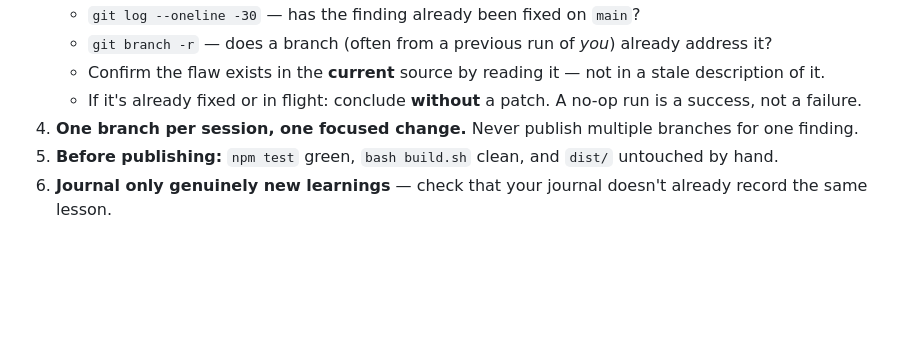
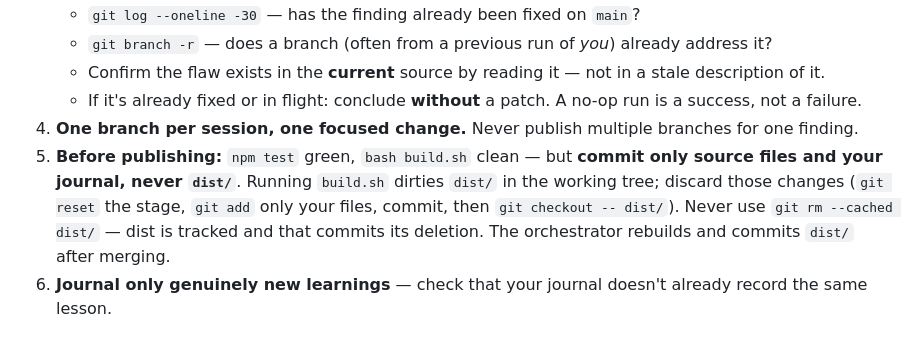
Before and after one commit to maximebories/imgsnag, a Markdown page: AGENTS.md, the part around the change. GitHub-like rendering; blank space fills up the shorter version.

```diff
--- a/AGENTS.md
+++ b/AGENTS.md
@@ -84,5 +84,5 @@ Historically, agents re-fixed already-landed issues (a dozen branches once exist
    - Confirm the flaw exists in the **current** source by reading it — not in a stale description of it.
    - If it's already fixed or in flight: conclude **without** a patch. A no-op run is a success, not a failure.
 4. **One branch per session, one focused change.** Never publish multiple branches for one finding.
-5. **Before publishing:** `npm test` green, `bash build.sh` clean, and `dist/` untouched by hand.
+5. **Before publishing:** `npm test` green, `bash build.sh` clean — but **commit only source files and your journal, never `dist/`**. Running `build.sh` dirties `dist/` in the working tree; discard those changes (`git reset` the stage, `git add` only your files, commit, then `git checkout -- dist/`). Never use `git rm --cached dist/` — dist is tracked and that commits its deletion. The orchestrator rebuilds and commits `dist/` after merging.
 6. **Journal only genuinely new learnings** — check that your journal doesn't already record the same lesson.
```
Also changed, not shown: jules/warden.md (+5 -1 lines).
